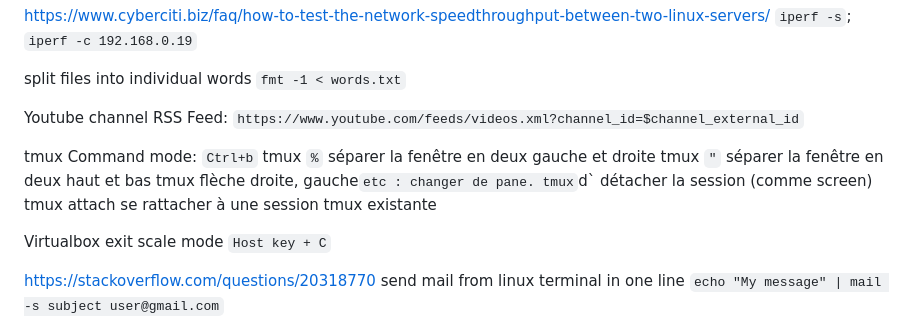
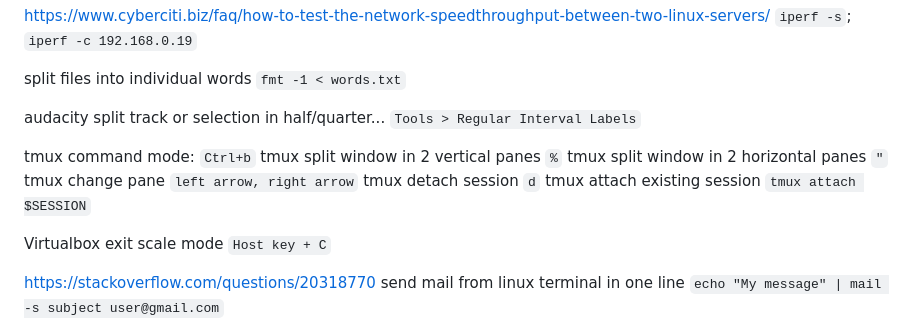
Before and after one commit to nodiscc/toolbox, a Markdown page: DOC/SNIPPETS.md, the part around the change. Drawn GitHub-style.

```diff
--- a/DOC/SNIPPETS.md
+++ b/DOC/SNIPPETS.md
@@ -171,16 +171,14 @@ https://www.cyberciti.biz/faq/how-to-test-the-network-speedthroughput-between-tw
 
 split files into individual words `fmt -1 < words.txt`
 
+audacity split track or selection in half/quarter... `Tools > Regular Interval Labels`
 
-Youtube channel RSS Feed: `https://www.youtube.com/feeds/videos.xml?channel_id=$channel_external_id`
-
-
-tmux Command mode: `Ctrl+b`
-tmux `%` séparer la fenêtre en deux gauche et droite
-tmux `"` séparer la fenêtre en deux haut et bas
-tmux  flèche droite, gauche` etc : changer de pane.
-tmux `d` détacher la session (comme screen)
-tmux attach se rattacher à une session tmux existante
+tmux command mode: `Ctrl+b`
+tmux split window in 2 vertical panes `%`
+tmux split window in 2 horizontal panes `"`
+tmux change pane `left arrow, right arrow`
+tmux detach session `d`
+tmux attach existing session `tmux attach $SESSION`
 
 Virtualbox exit scale mode `Host key + C`
 
```
